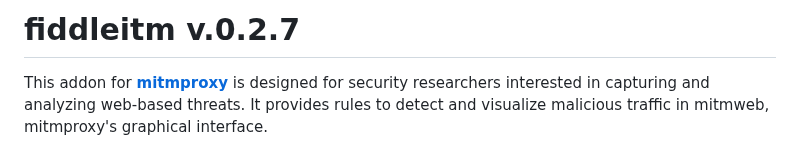
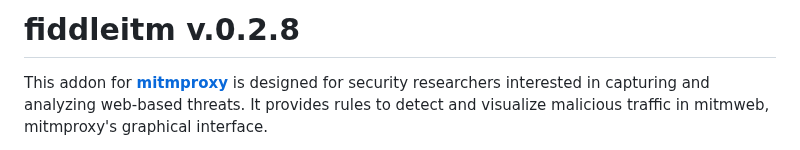
Before and after one commit to jeromesegura/fiddleitm, a Markdown page: README.md, the part around the change. Drawn GitHub-style.

```diff
--- a/README.md
+++ b/README.md
@@ -1,4 +1,4 @@
-# fiddleitm v.0.2.7
+# fiddleitm v.0.2.8
 
 This addon for [**mitmproxy**](https://github.com/mitmproxy/mitmproxy) is designed for security researchers interested in capturing and analyzing web-based threats. It provides rules to detect and visualize malicious traffic in mitmweb, mitmproxy's graphical interface.
 
```
